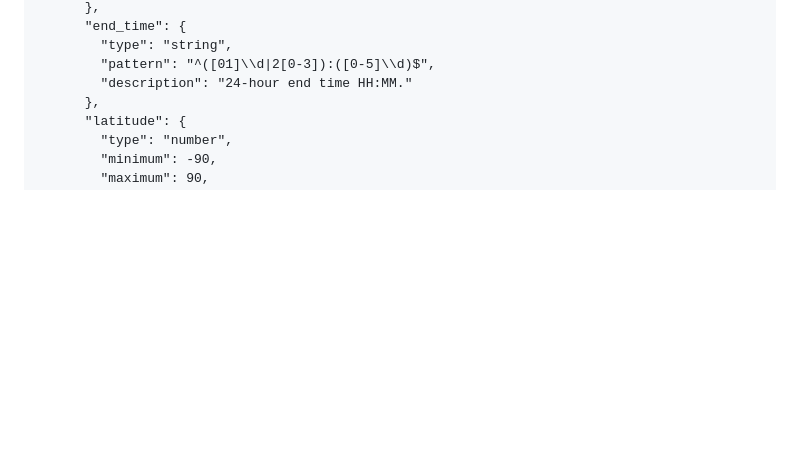
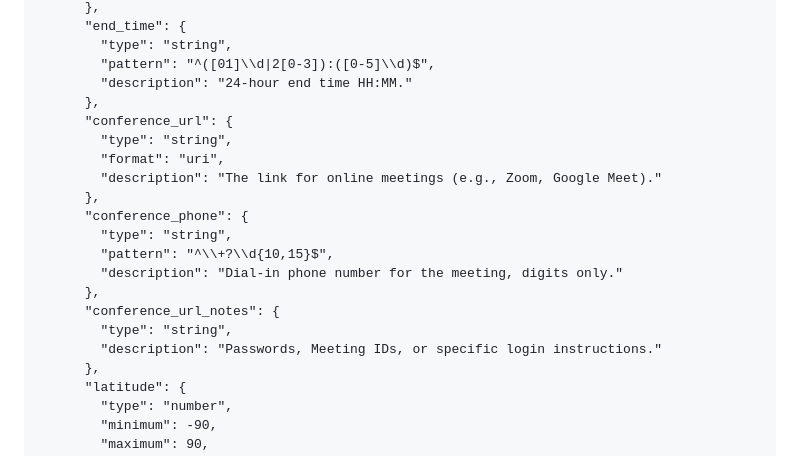
Before and after one commit to code4recovery/ai-meeting-api-query, a Markdown page: README.md, the part around the change. Rendered like a GitHub page; blank space fills up the shorter version.

Commit message:
Update README.md
added fields for virtual and hybrid meetings

```diff
--- a/README.md
+++ b/README.md
@@ -71,6 +71,20 @@ Python3 app able to utilize AI for Generrative 12 Step Conversational Summaries,
         "type": "string",
         "pattern": "^([01]\\d|2[0-3]):([0-5]\\d)$",
         "description": "24-hour end time HH:MM."
+      },
+      "conference_url": {
+        "type": "string",
+        "format": "uri",
+        "description": "The link for online meetings (e.g., Zoom, Google Meet)."
+      },
+      "conference_phone": {
+        "type": "string",
+        "pattern": "^\\+?\\d{10,15}$",
+        "description": "Dial-in phone number for the meeting, digits only."
+      },
+      "conference_url_notes": {
+        "type": "string",
+        "description": "Passwords, Meeting IDs, or specific login instructions."
       },
       "latitude": {
         "type": "number",
```
